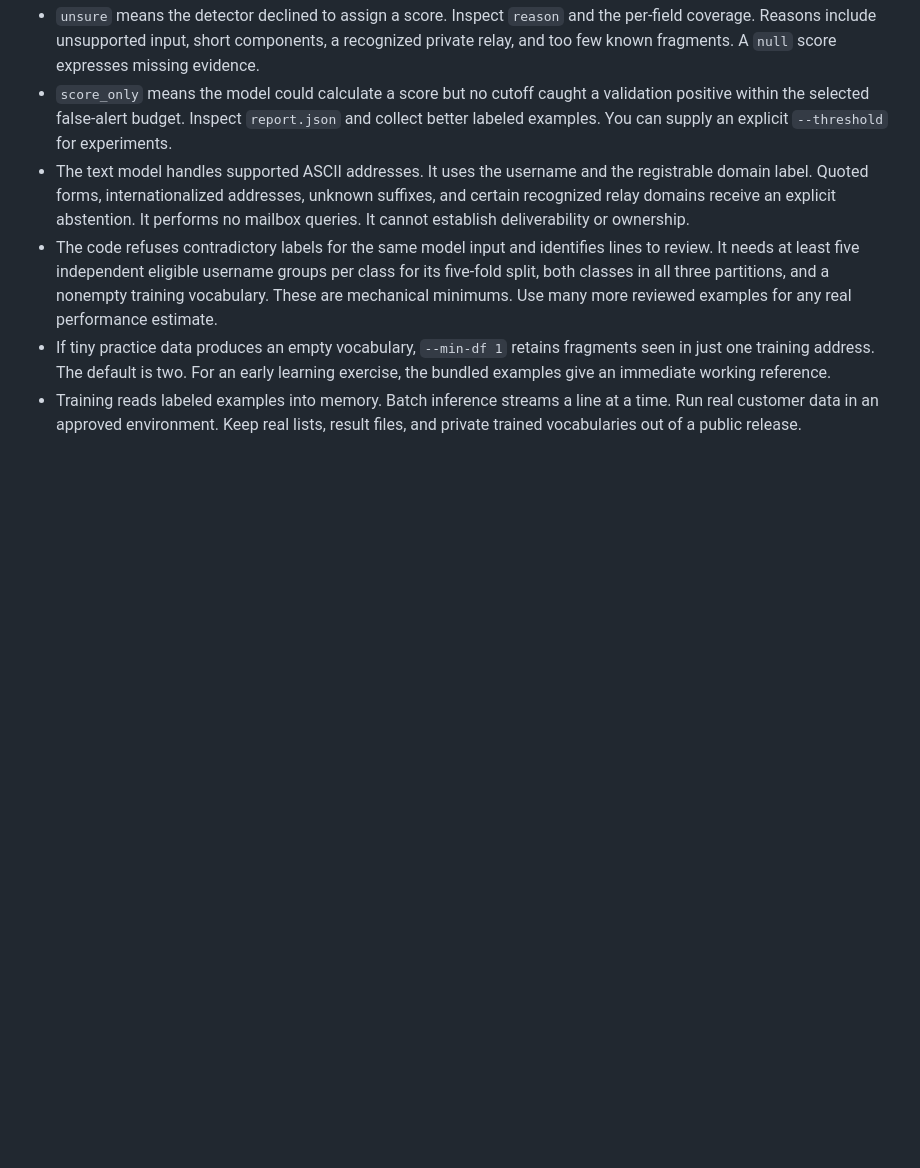
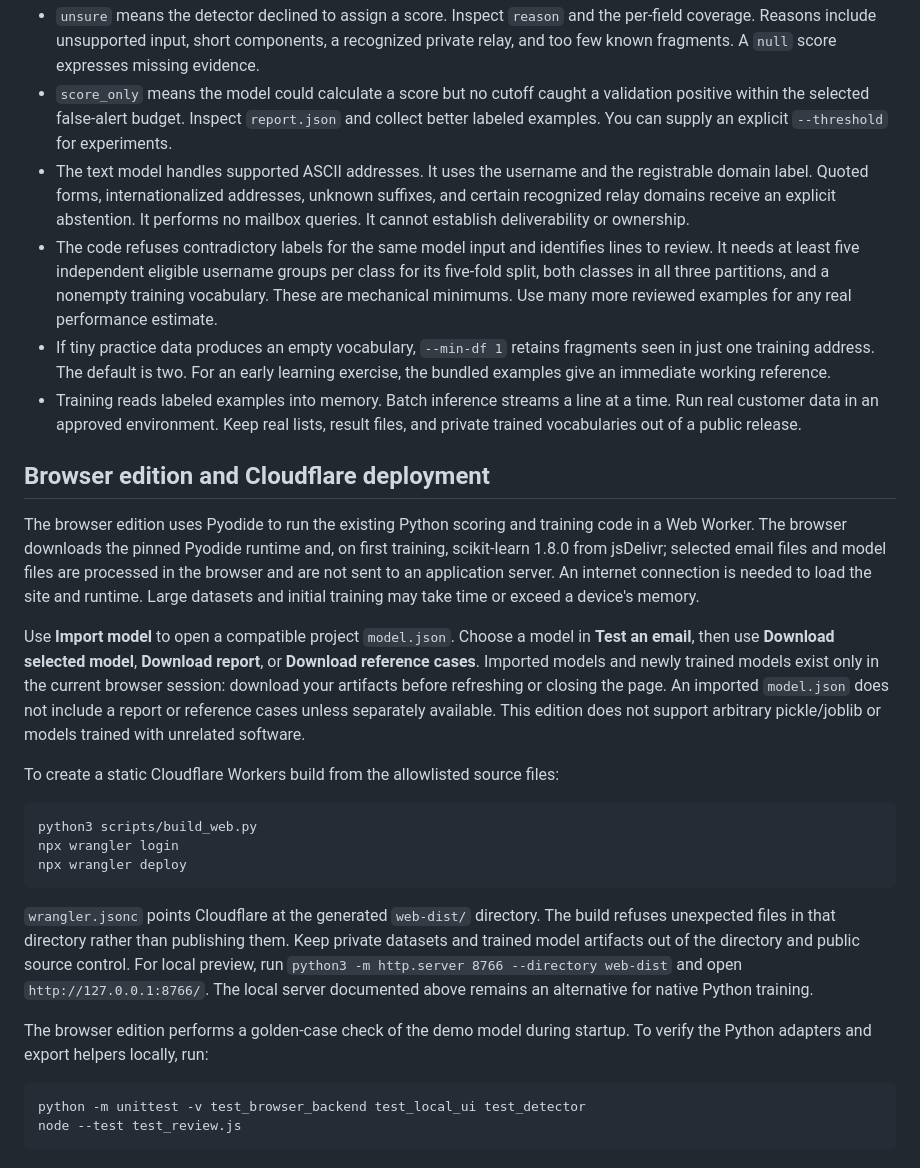
Before and after one commit to MukundaHolla/gibberish-email-detector, a Markdown page: README.md, the part around one of its changes. Rendered like a GitHub page; blank space fills up the shorter version.

````diff
--- a/README.md
+++ b/README.md
@@ -202,3 +210,26 @@ print(answer["score"], answer["decision"])
 - The code refuses contradictory labels for the same model input and identifies lines to review. It needs at least five independent eligible username groups per class for its five-fold split, both classes in all three partitions, and a nonempty training vocabulary. These are mechanical minimums. Use many more reviewed examples for any real performance estimate.
 - If tiny practice data produces an empty vocabulary, `--min-df 1` retains fragments seen in just one training address. The default is two. For an early learning exercise, the bundled examples give an immediate working reference.
 - Training reads labeled examples into memory. Batch inference streams a line at a time. Run real customer data in an approved environment. Keep real lists, result files, and private trained vocabularies out of a public release.
+
+## Browser edition and Cloudflare deployment
+
+The browser edition uses Pyodide to run the existing Python scoring and training code in a Web Worker. The browser downloads the pinned Pyodide runtime and, on first training, scikit-learn 1.8.0 from jsDelivr; selected email files and model files are processed in the browser and are not sent to an application server. An internet connection is needed to load the site and runtime. Large datasets and initial training may take time or exceed a device's memory.
+
+Use **Import model** to open a compatible project `model.json`. Choose a model in **Test an email**, then use **Download selected model**, **Download report**, or **Download reference cases**. Imported models and newly trained models exist only in the current browser session: download your artifacts before refreshing or closing the page. An imported `model.json` does not include a report or reference cases unless separately available. This edition does not support arbitrary pickle/joblib or models trained with unrelated software.
+
+To create a static Cloudflare Workers build from the allowlisted source files:
+
+```bash
+python3 scripts/build_web.py
+npx wrangler login
+npx wrangler deploy
+```
+
+`wrangler.jsonc` points Cloudflare at the generated `web-dist/` directory. The build refuses unexpected files in that directory rather than publishing them. Keep private datasets and trained model artifacts out of the directory and public source control. For local preview, run `python3 -m http.server 8766 --directory web-dist` and open `http://127.0.0.1:8766/`. The local server documented above remains an alternative for native Python training.
+
+The browser edition performs a golden-case check of the demo model during startup. To verify the Python adapters and export helpers locally, run:
+
+```bash
+python -m unittest -v test_browser_backend test_local_ui test_detector
+node --test test_review.js
+```
````
Also changed, not shown: other parts of README.md (+8 -0 lines), docs/screenshots/07-guide.jpg (added), 14 other files.
